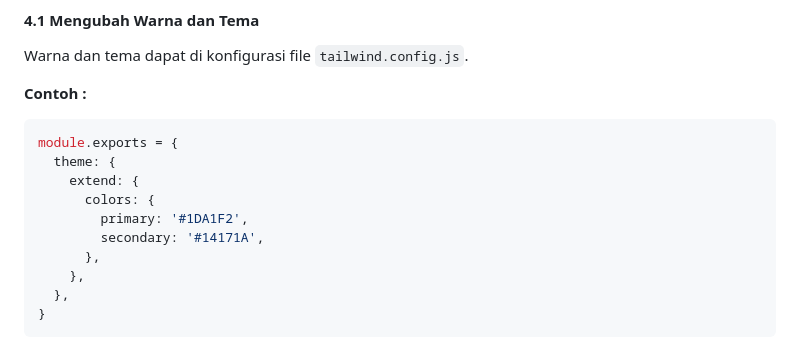
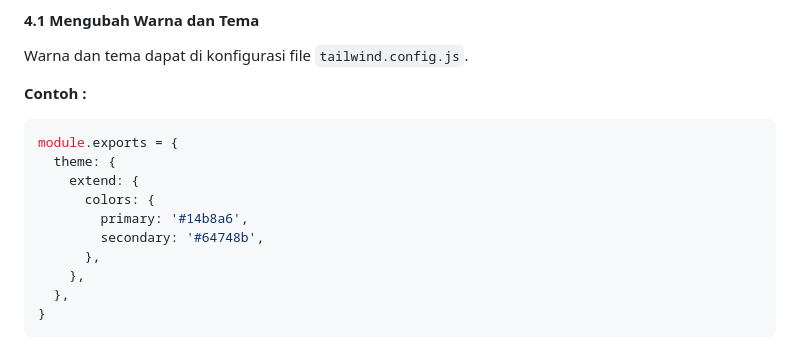
Before and after one commit to akhmadfaizabdulloh/tailwindcss-landingpage, a Markdown page: README.md, the part around the change. GitHub-like rendering.

Commit message:
little update readme

```diff
--- a/README.md
+++ b/README.md
@@ -170,8 +170,8 @@ module.exports = {
   theme: {
     extend: {
       colors: {
-        primary: '#1DA1F2',
-        secondary: '#14171A',
+        primary: '#14b8a6',
+        secondary: '#64748b',
       },
     },
   },
```
